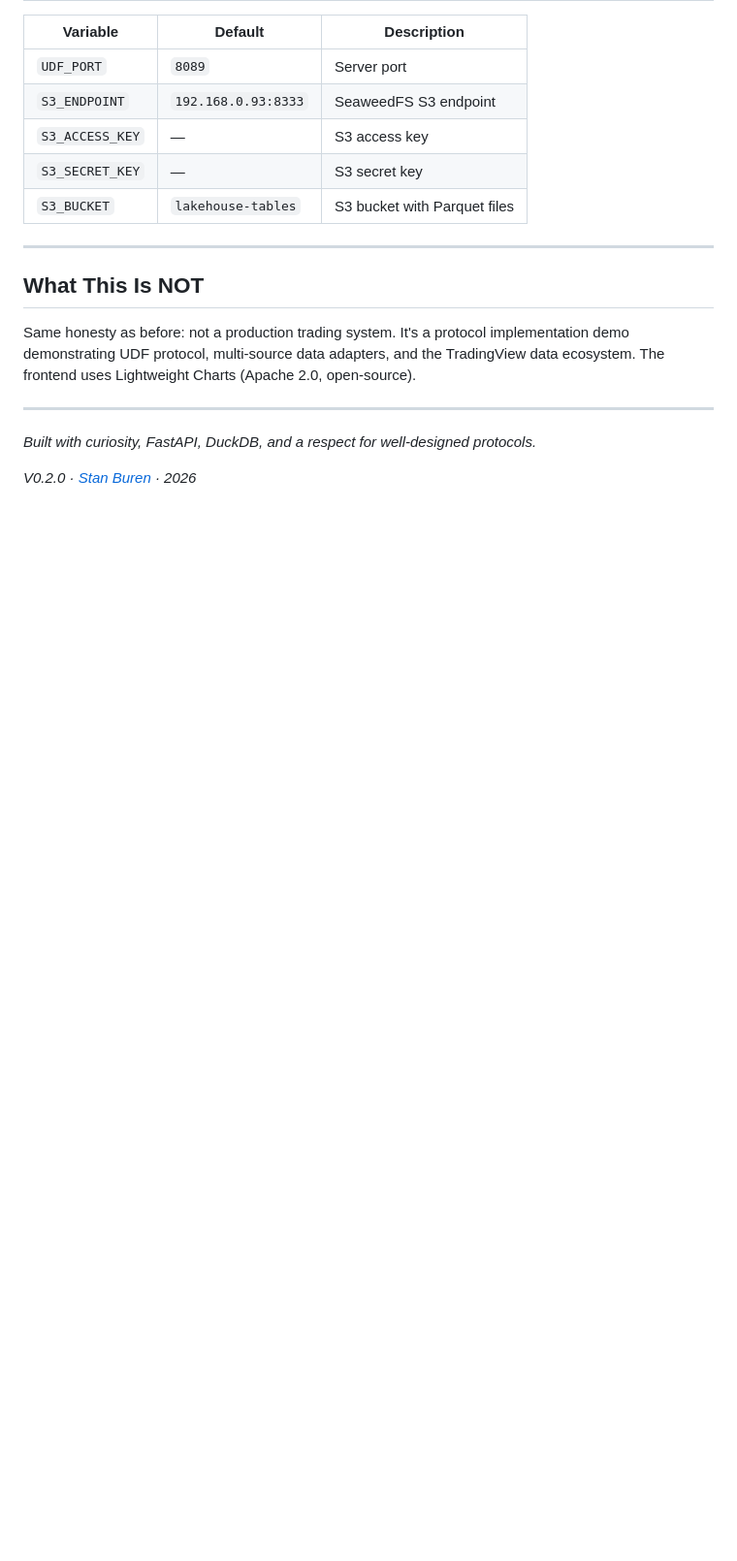
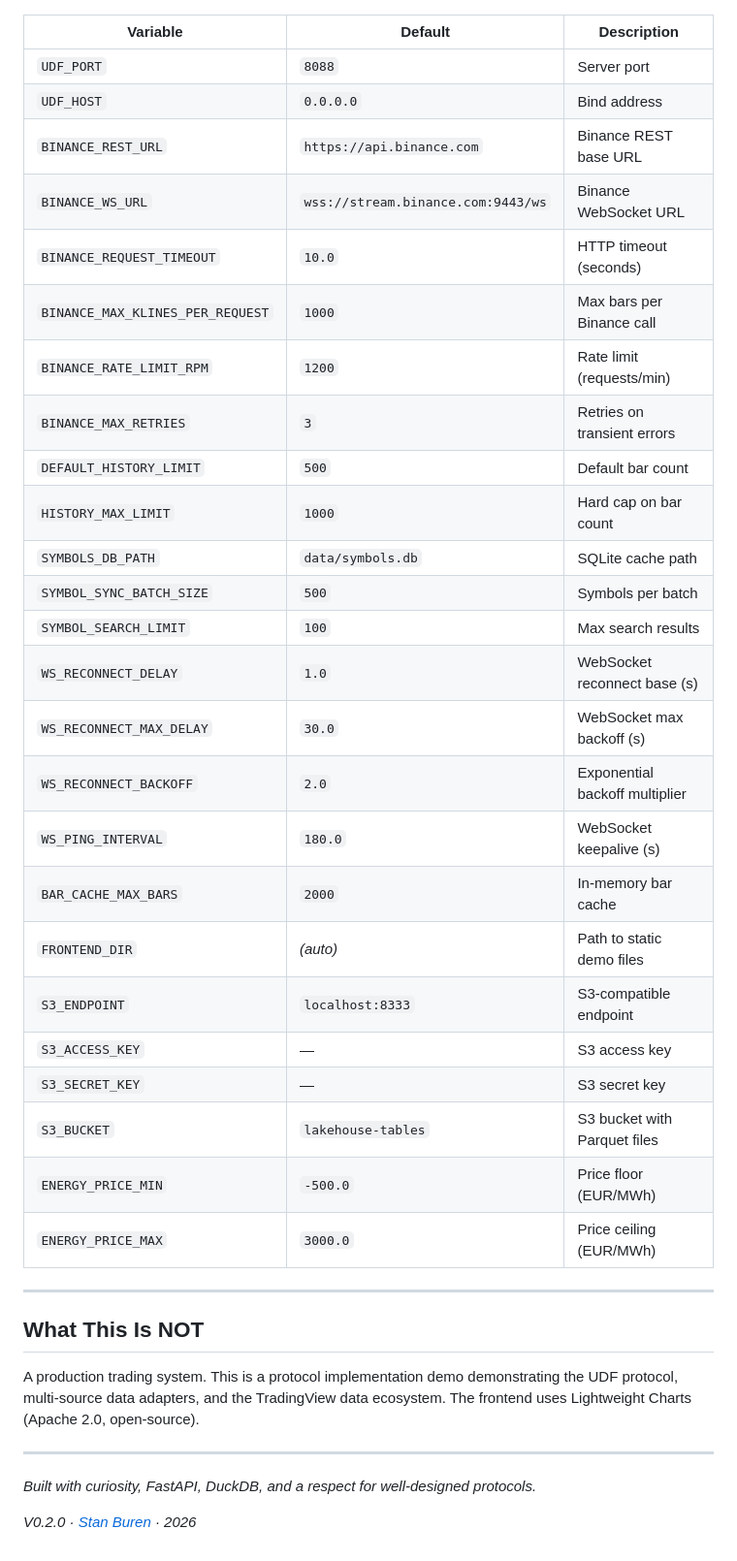
Before and after one commit to stan-buren/tradingview-udf-datafeed-server, a Markdown page: README.md, the part around one of its changes. Shown at 97% size. Rendered like a GitHub page; blank space fills up the shorter version.

```diff
--- a/README.md
+++ b/README.md
@@ -148,17 +151,37 @@ Switch to Energy mode, select a bidding zone (try DE-LU), pick Day-ahead, click
 
 | Variable | Default | Description |
 |----------|---------|-------------|
-| `UDF_PORT` | `8089` | Server port |
-| `S3_ENDPOINT` | `192.168.0.93:8333` | SeaweedFS S3 endpoint |
+| `UDF_PORT` | `8088` | Server port |
+| `UDF_HOST` | `0.0.0.0` | Bind address |
+| `BINANCE_REST_URL` | `https://api.binance.com` | Binance REST base URL |
+| `BINANCE_WS_URL` | `wss://stream.binance.com:9443/ws` | Binance WebSocket URL |
+| `BINANCE_REQUEST_TIMEOUT` | `10.0` | HTTP timeout (seconds) |
+| `BINANCE_MAX_KLINES_PER_REQUEST` | `1000` | Max bars per Binance call |
+| `BINANCE_RATE_LIMIT_RPM` | `1200` | Rate limit (requests/min) |
+| `BINANCE_MAX_RETRIES` | `3` | Retries on transient errors |
+| `DEFAULT_HISTORY_LIMIT` | `500` | Default bar count |
+| `HISTORY_MAX_LIMIT` | `1000` | Hard cap on bar count |
+| `SYMBOLS_DB_PATH` | `data/symbols.db` | SQLite cache path |
+| `SYMBOL_SYNC_BATCH_SIZE` | `500` | Symbols per batch |
+| `SYMBOL_SEARCH_LIMIT` | `100` | Max search results |
+| `WS_RECONNECT_DELAY` | `1.0` | WebSocket reconnect base (s) |
+| `WS_RECONNECT_MAX_DELAY` | `30.0` | WebSocket max backoff (s) |
+| `WS_RECONNECT_BACKOFF` | `2.0` | Exponential backoff multiplier |
+| `WS_PING_INTERVAL` | `180.0` | WebSocket keepalive (s) |
+| `BAR_CACHE_MAX_BARS` | `2000` | In-memory bar cache |
+| `FRONTEND_DIR` | *(auto)* | Path to static demo files |
+| `S3_ENDPOINT` | `localhost:8333` | S3-compatible endpoint |
 | `S3_ACCESS_KEY` | — | S3 access key |
 | `S3_SECRET_KEY` | — | S3 secret key |
 | `S3_BUCKET` | `lakehouse-tables` | S3 bucket with Parquet files |
+| `ENERGY_PRICE_MIN` | `-500.0` | Price floor (EUR/MWh) |
+| `ENERGY_PRICE_MAX` | `3000.0` | Price ceiling (EUR/MWh) |
 
 ---
 
 ## What This Is NOT
 
-Same honesty as before: not a production trading system. It's a protocol implementation demo demonstrating UDF protocol, multi-source data adapters, and the TradingView data ecosystem. The frontend uses Lightweight Charts (Apache 2.0, open-source).
+A production trading system. This is a protocol implementation demo demonstrating the UDF protocol, multi-source data adapters, and the TradingView data ecosystem. The frontend uses Lightweight Charts (Apache 2.0, open-source).
 
 ---
 
```
Also changed, not shown: other parts of README.md (+28 -25 lines).
